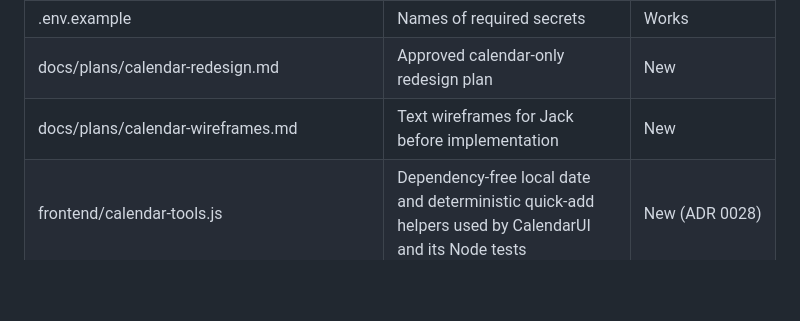
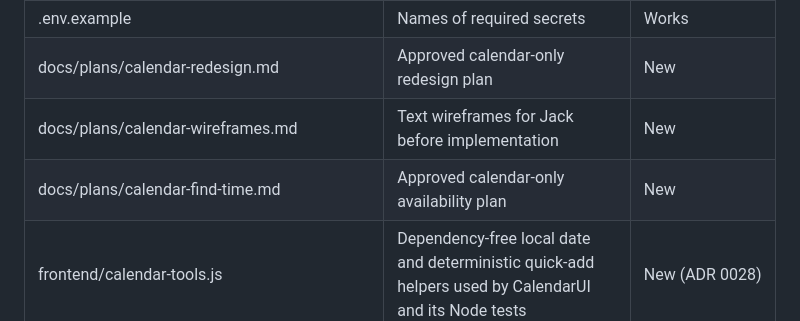
Before and after one commit to concentr8/alpha, a Markdown page: docs/architecture.md, the part around the change. GitHub-like rendering; blank space fills up the shorter version.

Commit message:
Plan finding study time without overlaps

```diff
--- a/docs/architecture.md
+++ b/docs/architecture.md
@@ -76,6 +76,7 @@ existing inline blocks plus the pure helper documented in ADR 0028.
 | .env.example | Names of required secrets | Works |
 | docs/plans/calendar-redesign.md | Approved calendar-only redesign plan | New |
 | docs/plans/calendar-wireframes.md | Text wireframes for Jack before implementation | New |
+| docs/plans/calendar-find-time.md | Approved calendar-only availability plan | New |
 | frontend/calendar-tools.js | Dependency-free local date and deterministic quick-add helpers used by CalendarUI and its Node tests | New (ADR 0028) |
 | server/test/calendar-tools.test.js | Node built-in tests for calendar date boundaries and quick-add valid, invalid and ambiguous input | New |
 | docs/decisions/0028-calendar-redesign.md | Calendar-only design, parsing, timezone and read-only external-event boundaries | New |
```
Also changed, not shown: docs/plans/calendar-find-time.md (added, +23 -0 lines).
